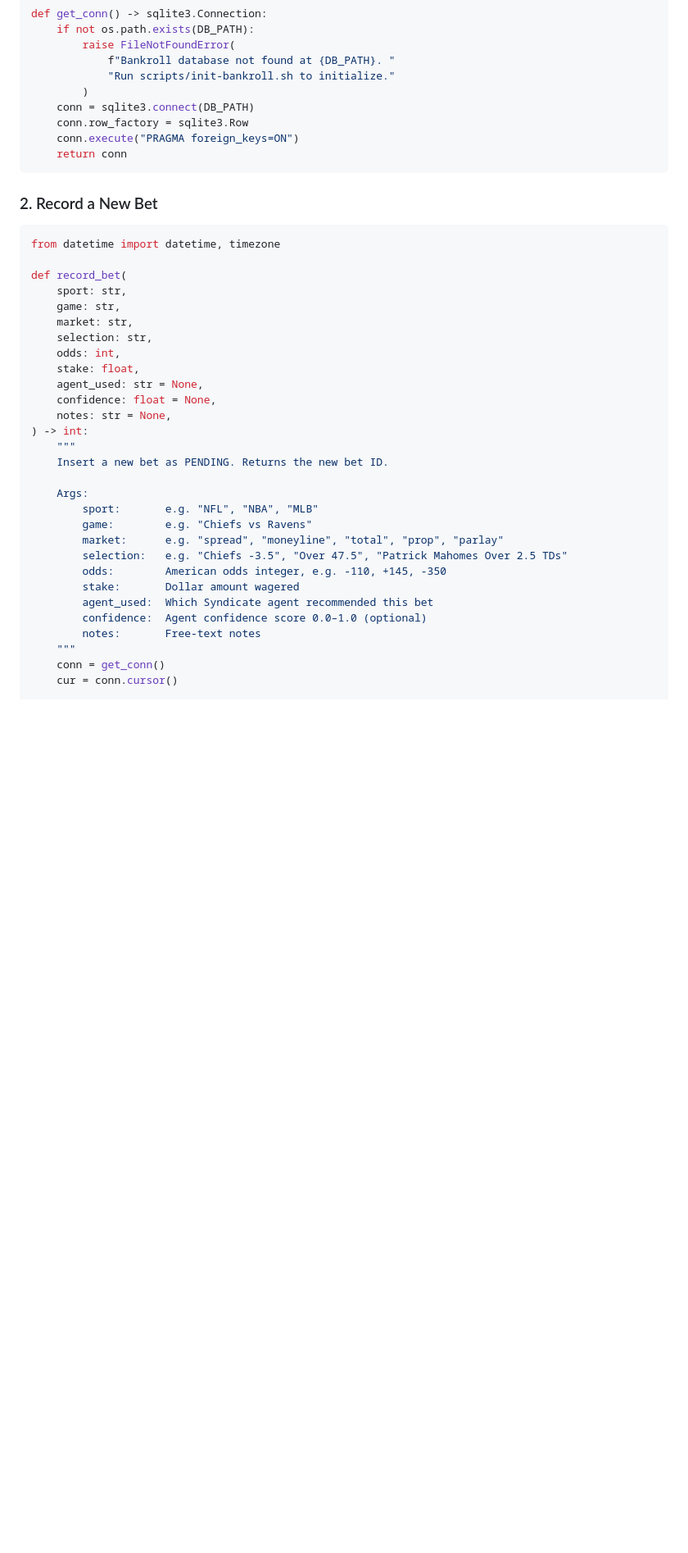
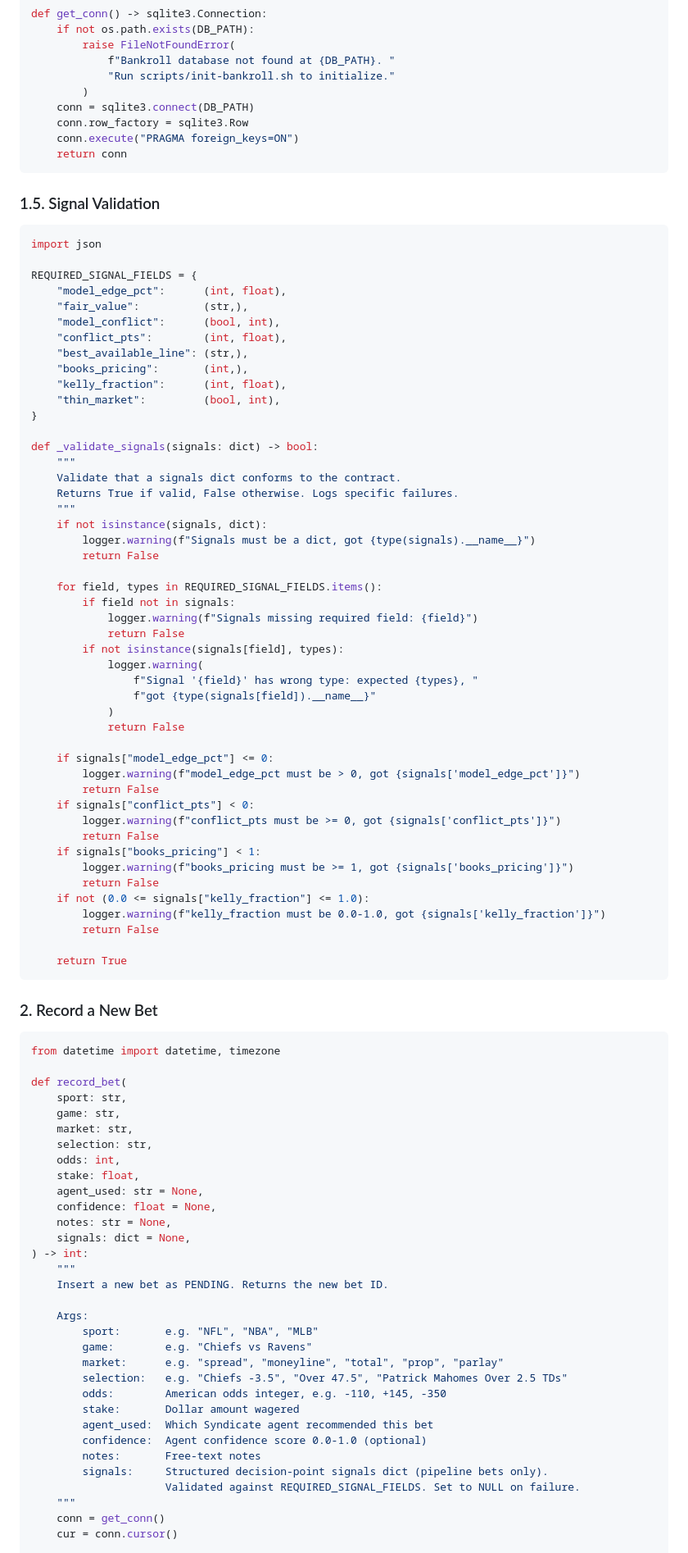
Before and after one commit to hmdavis/the-syndicate, a Markdown page: agents/bankroll/state-manager.md, the part around one of its changes. Shown at 82% size. Rendered like a GitHub page; blank space fills up the shorter version.

Commit message:
feat: add signal validation and signals param to record_bet
Co-Authored-By: Claude Sonnet 4.6 <noreply@anthropic.com>

````diff
--- a/agents/bankroll/state-manager.md
+++ b/agents/bankroll/state-manager.md
@@ -58,6 +58,58 @@ def get_conn() -> sqlite3.Connection:
     return conn
 ```
 
+### 1.5. Signal Validation
+
+```python
+import json
+
+REQUIRED_SIGNAL_FIELDS = {
+    "model_edge_pct":      (int, float),
+    "fair_value":          (str,),
+    "model_conflict":      (bool, int),
+    "conflict_pts":        (int, float),
+    "best_available_line": (str,),
+    "books_pricing":       (int,),
+    "kelly_fraction":      (int, float),
+    "thin_market":         (bool, int),
+}
+
+def _validate_signals(signals: dict) -> bool:
+    """
+    Validate that a signals dict conforms to the contract.
+    Returns True if valid, False otherwise. Logs specific failures.
+    """
+    if not isinstance(signals, dict):
+        logger.warning(f"Signals must be a dict, got {type(signals).__name__}")
+        return False
+
+    for field, types in REQUIRED_SIGNAL_FIELDS.items():
+        if field not in signals:
+            logger.warning(f"Signals missing required field: {field}")
+            return False
+        if not isinstance(signals[field], types):
+            logger.warning(
+                f"Signal '{field}' has wrong type: expected {types}, "
+                f"got {type(signals[field]).__name__}"
+            )
+            return False
+
+    if signals["model_edge_pct"] <= 0:
+        logger.warning(f"model_edge_pct must be > 0, got {signals['model_edge_pct']}")
+        return False
+    if signals["conflict_pts"] < 0:
+        logger.warning(f"conflict_pts must be >= 0, got {signals['conflict_pts']}")
+        return False
+    if signals["books_pricing"] < 1:
+        logger.warning(f"books_pricing must be >= 1, got {signals['books_pricing']}")
+        return False
+    if not (0.0 <= signals["kelly_fraction"] <= 1.0):
+        logger.warning(f"kelly_fraction must be 0.0-1.0, got {signals['kelly_fraction']}")
+        return False
+
+    return True
+```
+
 ### 2. Record a New Bet
 
 ```python
@@ -73,6 +125,7 @@ def record_bet(
     agent_used: str = None,
     confidence: float = None,
     notes: str = None,
+    signals: dict = None,
 ) -> int:
     """
     Insert a new bet as PENDING. Returns the new bet ID.
@@ -85,8 +138,10 @@ def record_bet(
         odds:        American odds integer, e.g. -110, +145, -350
         stake:       Dollar amount wagered
         agent_used:  Which Syndicate agent recommended this bet
-        confidence:  Agent confidence score 0.0–1.0 (optional)
+        confidence:  Agent confidence score 0.0-1.0 (optional)
         notes:       Free-text notes
+        signals:     Structured decision-point signals dict (pipeline bets only).
+                     Validated against REQUIRED_SIGNAL_FIELDS. Set to NULL on failure.
     """
     conn = get_conn()
     cur = conn.cursor()
````
Also changed, not shown: other parts of agents/bankroll/state-manager.md (+11 -3 lines).
